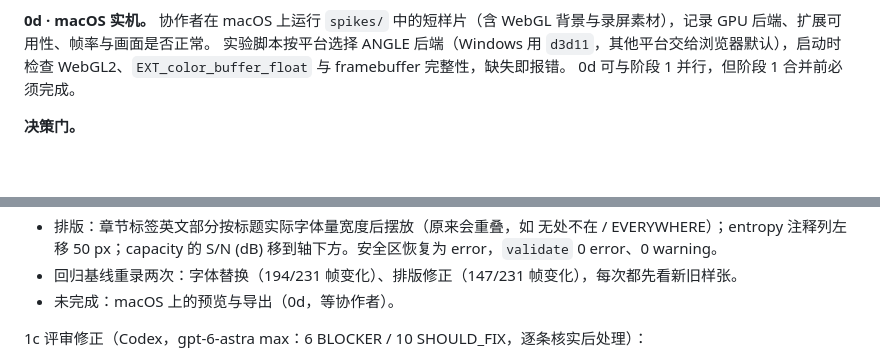
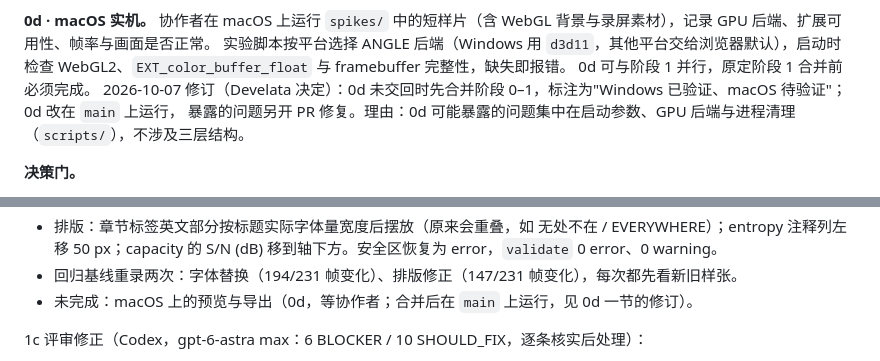
Before and after one commit to Leew4y/infotheory-promo, a Markdown page: docs/plan/reusable-engine.md, 2 parts joined by grey strips. Rendered like a GitHub page; blank space fills up the shorter version.

```diff
--- a/docs/plan/reusable-engine.md
+++ b/docs/plan/reusable-engine.md
@@ -104,7 +104,9 @@ GPU 路径只用于生产，差异上限按来源 2 记录。
 **0d · macOS 实机。**
 协作者在 macOS 上运行 `spikes/` 中的短样片（含 WebGL 背景与录屏素材），记录 GPU 后端、扩展可用性、帧率与画面是否正常。
 实验脚本按平台选择 ANGLE 后端（Windows 用 `d3d11`，其他平台交给浏览器默认），启动时检查 WebGL2、`EXT_color_buffer_float` 与 framebuffer 完整性，缺失即报错。
-0d 可与阶段 1 并行，但阶段 1 合并前必须完成。
+0d 可与阶段 1 并行，原定阶段 1 合并前必须完成。
+2026-10-07 修订（Develata 决定）：0d 未交回时先合并阶段 0–1，标注为"Windows 已验证、macOS 待验证"；0d 改在 `main` 上运行，
+暴露的问题另开 PR 修复。理由：0d 可能暴露的问题集中在启动参数、GPU 后端与进程清理（`scripts/`），不涉及三层结构。
 
 **决策门。**
 - 0a、0b、0c 全部通过 → 保留自研渲染器，进入阶段 1。
@@ -181,7 +183,7 @@ films/<id>/      一部片子：film.ts、scenes/、score.py
 - 字体：`styles/paper-dawn/fonts.lock.json` 锁定 google/fonts @9710da1 的来源与 sha256；`just fonts` 下载到 `.cache/fonts`、裁剪子集（共约 410 KiB）并写 manifest，重跑结果逐字节相同。页面只加载这些字体，任一加载失败则 `__ready()` 抛错；删除 15 秒强制就绪。`text()` 按字体链逐字检查覆盖，缺字直接抛错（预览、validate、导出都生效）。Georgia → Gelasio（字宽兼容），Cambria Math → STIX Two Text + STIX Two Math，Consolas → Inconsolata。所有字体都不含 ₚ，黑洞熵公式改写为等价的 `S = kc³A / 4Għ`。反例：缺字、字体文件损坏、字体文件缺失都按预期失败。
 - 排版：章节标签英文部分按标题实际字体量宽度后摆放（原来会重叠，如 无处不在 / EVERYWHERE）；entropy 注释列左移 50 px；capacity 的 S/N (dB) 移到轴下方。安全区恢复为 error，`validate` 0 error、0 warning。
 - 回归基线重录两次：字体替换（194/231 帧变化）、排版修正（147/231 帧变化），每次都先看新旧样张。
-- 未完成：macOS 上的预览与导出（0d，等协作者）。
+- 未完成：macOS 上的预览与导出（0d，等协作者；合并后在 `main` 上运行，见 0d 一节的修订）。
 
 1c 评审修正（Codex，gpt-6-astra max：6 BLOCKER / 10 SHOULD_FIX，逐条核实后处理）：
 - 关掉 puppeteer 自带的信号处理（它直接 `process.exit(130)`，跳过清理）；截止时间覆盖整个作业直到最终探测，取消时立即杀 ffmpeg / ffprobe 以解除阻塞的写入和探测，rename 前再查一次取消。
```
Also changed, not shown: spikes/0d-macos/README.md (+6 -6 lines).
